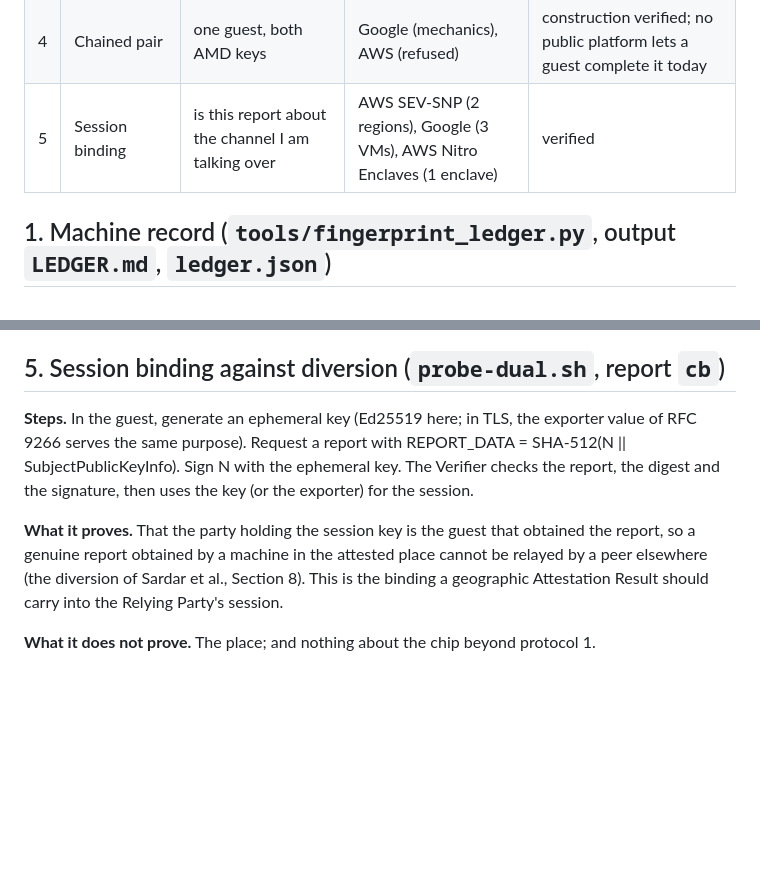
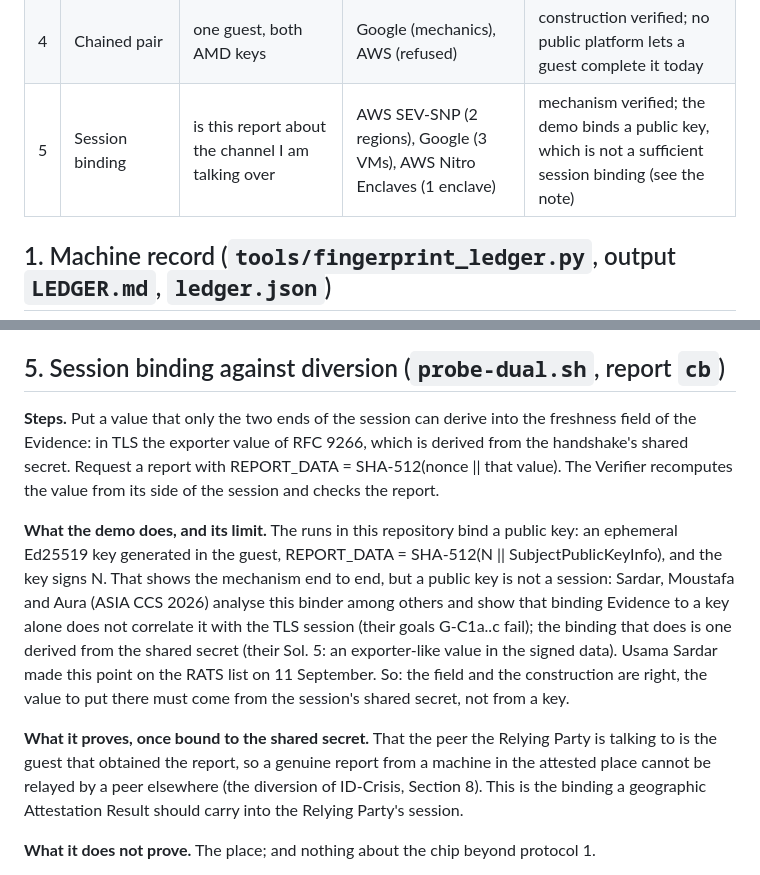
Before and after one commit to nikolaichuk7/geoar-verifier, a Markdown page: PROTOCOLS.md, 2 parts joined by grey strips. Rendered like a GitHub page; blank space fills up the shorter version.

Commit message:
PROTOCOLS: session binding must derive from the shared secret; the public-key demo shows the mechanism, not a sufficient binding (after Sardar's binder point on the list)

```diff
--- a/PROTOCOLS.md
+++ b/PROTOCOLS.md
@@ -14,7 +14,7 @@ for MSG_REPORT_REQ and KEY_SEL, Section 8.18 for SNP_LAUNCH_FINISH).
 | 2 | Re-attestation | is the workload still on the same chip | Google, one VM, ten reports across 3 minutes, then stop and start, ten more | verified 13:41–13:50Z: same chip across both boots, REPORT_ID changed at the relaunch |
 | 3 | Bound platform statement | the provider's own statement about the place, joined to the chip's report | AWS (identity document), Google (EK certificate, identity token), Azure (native) | AWS verified 13:24Z; Google verified 13:42Z; Azure measured 11 Sep 01:00–01:30Z |
 | 4 | Chained pair | one guest, both AMD keys | Google (mechanics), AWS (refused) | construction verified; no public platform lets a guest complete it today |
-| 5 | Session binding | is this report about the channel I am talking over | AWS SEV-SNP (2 regions), Google (3 VMs), AWS Nitro Enclaves (1 enclave) | verified |
+| 5 | Session binding | is this report about the channel I am talking over | AWS SEV-SNP (2 regions), Google (3 VMs), AWS Nitro Enclaves (1 enclave) | mechanism verified; the demo binds a public key, which is not a sufficient session binding (see the note) |
 
 ## 1. Machine record (`tools/fingerprint_ledger.py`, output `LEDGER.md`, `ledger.json`)
 
@@ -121,15 +121,24 @@ not measured (Dedicated Host limit 0 on the account).
 
 ## 5. Session binding against diversion (`probe-dual.sh`, report `cb`)
 
-**Steps.** In the guest, generate an ephemeral key (Ed25519 here; in TLS, the exporter value of RFC
-9266 serves the same purpose). Request a report with REPORT_DATA = SHA-512(N || SubjectPublicKeyInfo).
-Sign N with the ephemeral key. The Verifier checks the report, the digest and the signature, then
-uses the key (or the exporter) for the session.
+**Steps.** Put a value that only the two ends of the session can derive into the freshness field of
+the Evidence: in TLS the exporter value of RFC 9266, which is derived from the handshake's shared
+secret. Request a report with REPORT_DATA = SHA-512(nonce || that value). The Verifier recomputes the
+value from its side of the session and checks the report.
 
-**What it proves.** That the party holding the session key is the guest that obtained the report,
-so a genuine report obtained by a machine in the attested place cannot be relayed by a peer elsewhere
-(the diversion of Sardar et al., Section 8). This is the binding a geographic Attestation Result
-should carry into the Relying Party's session.
+**What the demo does, and its limit.** The runs in this repository bind a public key: an ephemeral
+Ed25519 key generated in the guest, REPORT_DATA = SHA-512(N || SubjectPublicKeyInfo), and the key
+signs N. That shows the mechanism end to end, but a public key is not a session: Sardar, Moustafa and
+Aura (ASIA CCS 2026) analyse this binder among others and show that binding Evidence to a key alone
+does not correlate it with the TLS session (their goals G-C1a..c fail); the binding that does is one
+derived from the shared secret (their Sol. 5: an exporter-like value in the signed data). Usama Sardar
+made this point on the RATS list on 11 September. So: the field and the construction are right, the
+value to put there must come from the session's shared secret, not from a key.
+
+**What it proves, once bound to the shared secret.** That the peer the Relying Party is talking to is
+the guest that obtained the report, so a genuine report from a machine in the attested place cannot be
+relayed by a peer elsewhere (the diversion of ID-Crisis, Section 8). This is the binding a geographic
+Attestation Result should carry into the Relying Party's session.
 
 **What it does not prove.** The place; and nothing about the chip beyond protocol 1.
 
```
